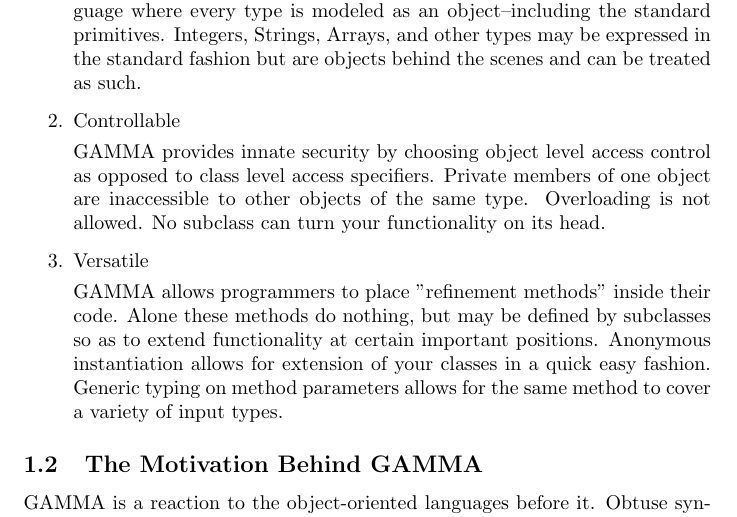
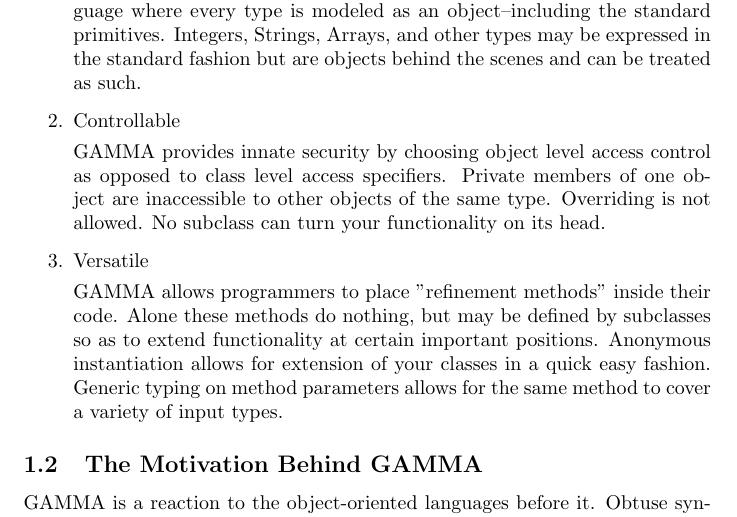
Before and after one commit to areom/Gamma-Ray, a LaTeX document (LRM/Gamma-LRM.tex, which reads LRM/contents/intro.tex): part of page 3 of 9, cut so that both start at the same text. Compiled offline with pdfLaTeX.

Commit message:
Overloading =/= overriding

```diff
--- a/LRM/contents/intro.tex
+++ b/LRM/contents/intro.tex
@@ -15,7 +15,7 @@ We propose to implement an elegant yet secure general purpose object-oriented pr
 
    \Lang{} provides innate security by choosing object level access
    control as opposed to class level access specifiers. Private members of one object
-   are inaccessible to other objects of the same type. Overloading is not allowed.
+   are inaccessible to other objects of the same type. Overriding is not allowed.
    No subclass can turn your functionality on its head.
 
 \item Versatile
```
